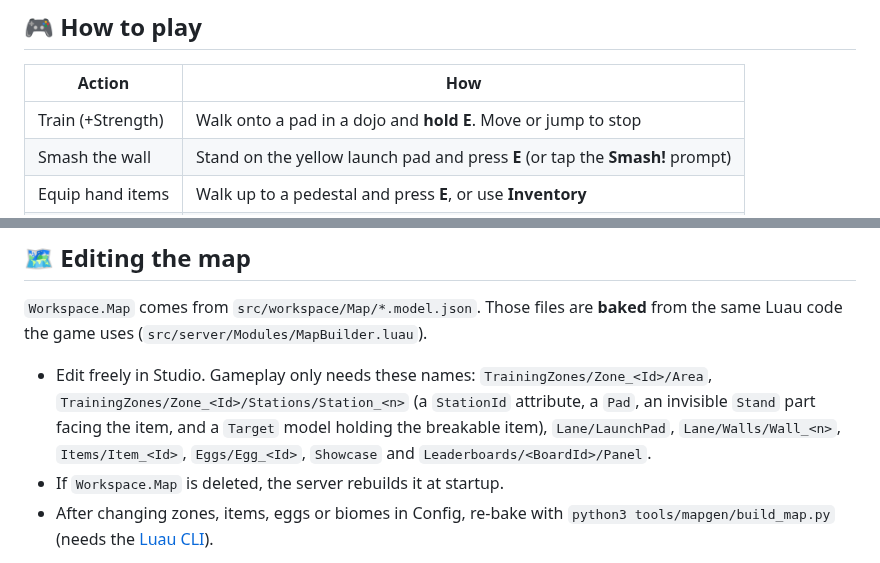
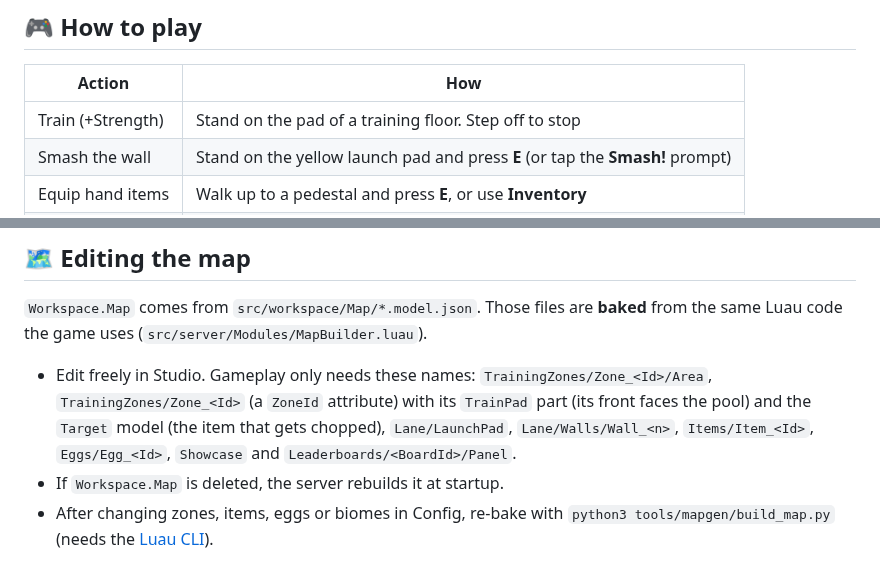
Before and after one commit to TymonChorabik/ProjectOMG, a Markdown page: README.md, 2 parts joined by grey strips. GitHub-like rendering.

```diff
--- a/README.md
+++ b/README.md
@@ -51,7 +53,7 @@ in-memory data and shows a "progress won't be saved" message. Leaderboards also
 
 | Action | How |
 |---|---|
-| Train (+Strength) | Walk onto a pad in a dojo and **hold E**. Move or jump to stop |
+| Train (+Strength) | Stand on the pad of a training floor. Step off to stop |
 | Smash the wall | Stand on the yellow launch pad and press **E** (or tap the **Smash!** prompt) |
 | Equip hand items | Walk up to a pedestal and press **E**, or use **Inventory** |
 | Hatch eggs | Walk up to an egg and press **E** |
@@ -120,8 +122,8 @@ Slots, the three Robux training zones, Phoenix Relic, the Lion King pet, Strengt
 Luau code the game uses (`src/server/Modules/MapBuilder.luau`).
 
 * Edit freely in Studio. Gameplay only needs these names: `TrainingZones/Zone_<Id>/Area`,
-  `TrainingZones/Zone_<Id>/Stations/Station_<n>` (a `StationId` attribute, a `Pad`, an
-  invisible `Stand` part facing the item, and a `Target` model holding the breakable item), `Lane/LaunchPad`, `Lane/Walls/Wall_<n>`, `Items/Item_<Id>`, `Eggs/Egg_<Id>`, `Showcase` and
+  `TrainingZones/Zone_<Id>` (a `ZoneId` attribute) with its `TrainPad` part (its front faces
+  the pool) and the `Target` model (the item that gets chopped), `Lane/LaunchPad`, `Lane/Walls/Wall_<n>`, `Items/Item_<Id>`, `Eggs/Egg_<Id>`, `Showcase` and
   `Leaderboards/<BoardId>/Panel`.
 * If `Workspace.Map` is deleted, the server rebuilds it at startup.
 * After changing zones, items, eggs or biomes in Config, re-bake with
```
Also changed, not shown: other parts of README.md (+16 -12 lines), docs/map/Dojos.png (deleted), docs/map/Hub.png, docs/map/Lane.png, docs/map/Training.png (added), 11 other files.
